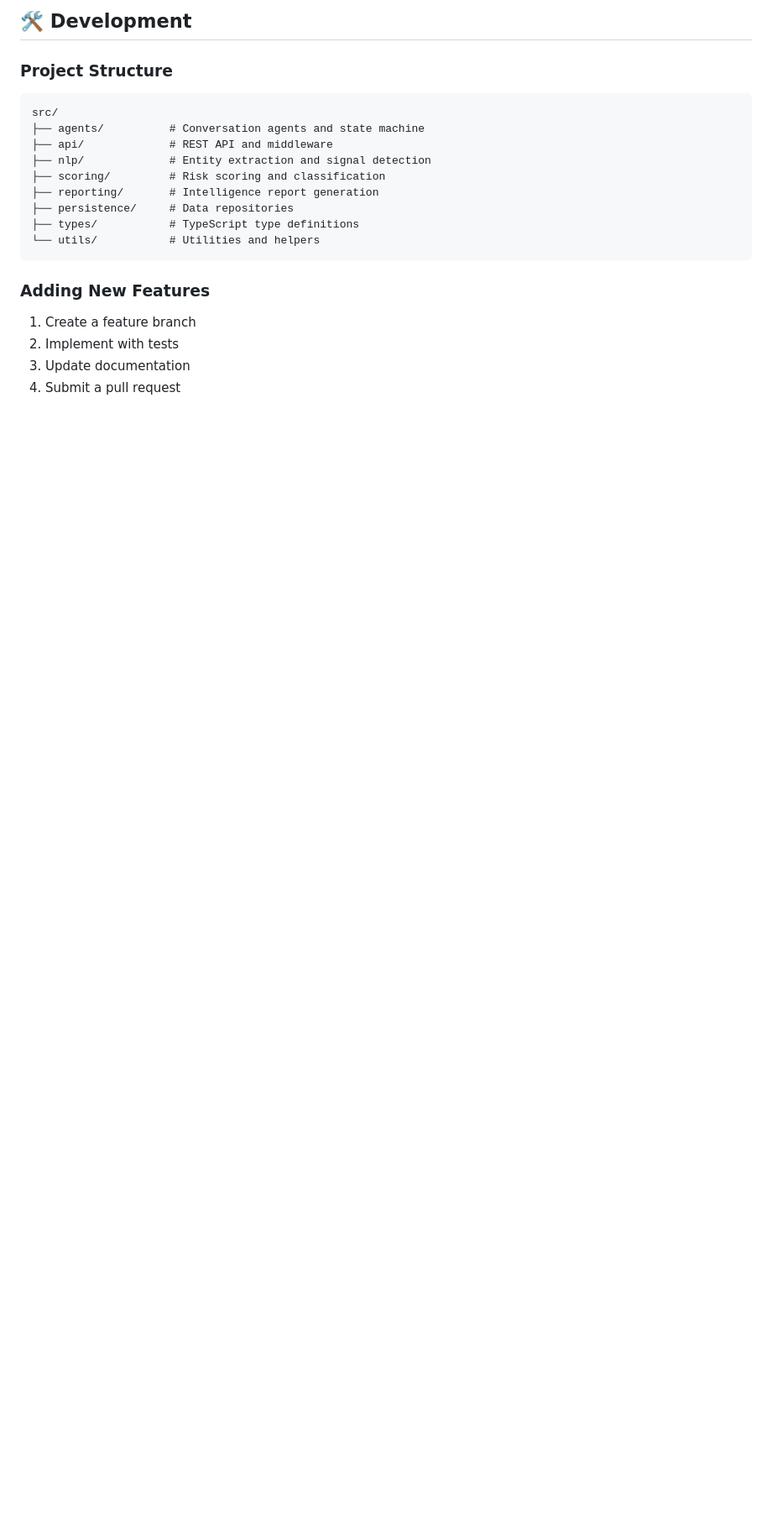
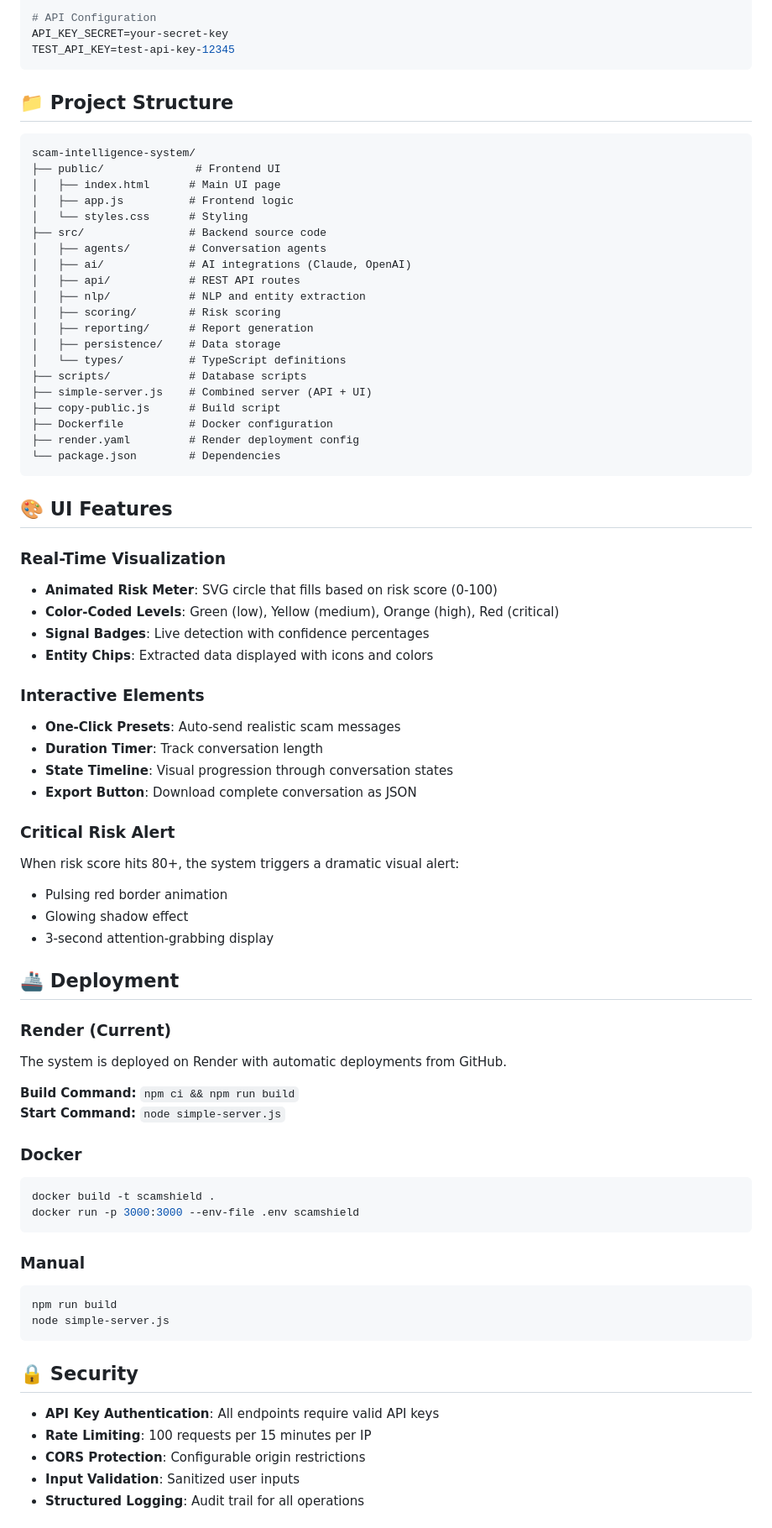
Before and after one commit to Shivang1109/scam-intelligence-system, a Markdown page: README.md, the part around one of its changes. Shown at 84% size. Drawn GitHub-style; blank space fills up the shorter version.

Commit message:
docs: Complete README rewrite with all features and deployment info

````diff
--- a/README.md
+++ b/README.md
@@ -194,23 +236,79 @@ Key variables:
 
-## 🛠️ Development
+# API Configuration
+API_KEY_SECRET=your-secret-key
+TEST_API_KEY=test-api-key-12345
+```
 
-### Project Structure
+## 📁 Project Structure
 
 ```
-src/
-├── agents/          # Conversation agents and state machine
-├── api/             # REST API and middleware
-├── nlp/             # Entity extraction and signal detection
-├── scoring/         # Risk scoring and classification
-├── reporting/       # Intelligence report generation
-├── persistence/     # Data repositories
-├── types/           # TypeScript type definitions
-└── utils/           # Utilities and helpers
+scam-intelligence-system/
+├── public/              # Frontend UI
+│   ├── index.html      # Main UI page
+│   ├── app.js          # Frontend logic
+│   └── styles.css      # Styling
+├── src/                # Backend source code
+│   ├── agents/         # Conversation agents
+│   ├── ai/             # AI integrations (Claude, OpenAI)
+│   ├── api/            # REST API routes
+│   ├── nlp/            # NLP and entity extraction
+│   ├── scoring/        # Risk scoring
+│   ├── reporting/      # Report generation
+│   ├── persistence/    # Data storage
+│   └── types/          # TypeScript definitions
+├── scripts/            # Database scripts
+├── simple-server.js    # Combined server (API + UI)
+├── copy-public.js      # Build script
+├── Dockerfile          # Docker configuration
+├── render.yaml         # Render deployment config
+└── package.json        # Dependencies
 ```
 
-### Adding New Features
+## 🎨 UI Features
 
-1. Create a feature branch
-2. Implement with tests
-3. Update documentation
-4. Submit a pull request
+### Real-Time Visualization
+- **Animated Risk Meter**: SVG circle that fills based on risk score (0-100)
+- **Color-Coded Levels**: Green (low), Yellow (medium), Orange (high), Red (critical)
+- **Signal Badges**: Live detection with confidence percentages
+- **Entity Chips**: Extracted data displayed with icons and colors
+
+### Interactive Elements
+- **One-Click Presets**: Auto-send realistic scam messages
+- **Duration Timer**: Track conversation length
+- **State Timeline**: Visual progression through conversation states
+- **Export Button**: Download complete conversation as JSON
+
+### Critical Risk Alert
+When risk score hits 80+, the system triggers a dramatic visual alert:
+- Pulsing red border animation
+- Glowing shadow effect
+- 3-second attention-grabbing display
+
+## 🚢 Deployment
+
+### Render (Current)
+The system is deployed on Render with automatic deployments from GitHub.
+
+**Build Command:** `npm ci && npm run build`
+**Start Command:** `node simple-server.js`
+
+### Docker
+```bash
+docker build -t scamshield .
+docker run -p 3000:3000 --env-file .env scamshield
+```
+
+### Manual
+```bash
+npm run build
+node simple-server.js
+```
+
+## 🔒 Security
+
+- **API Key Authentication**: All endpoints require valid API keys
+- **Rate Limiting**: 100 requests per 15 minutes per IP
+- **CORS Protection**: Configurable origin restrictions
+- **Input Validation**: Sanitized user inputs
+- **Structured Logging**: Audit trail for all operations
+
````
Also changed, not shown: other parts of README.md (+195 -242 lines).
